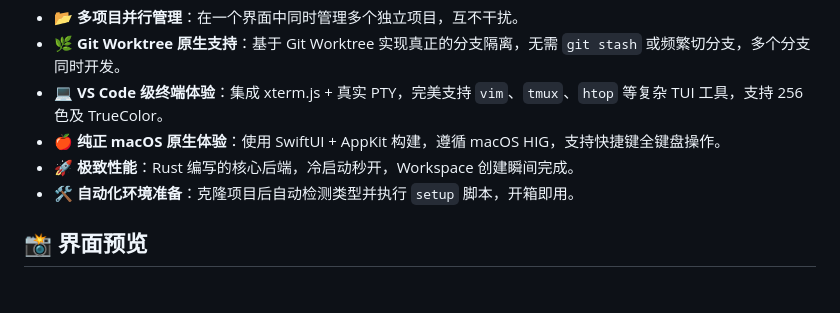
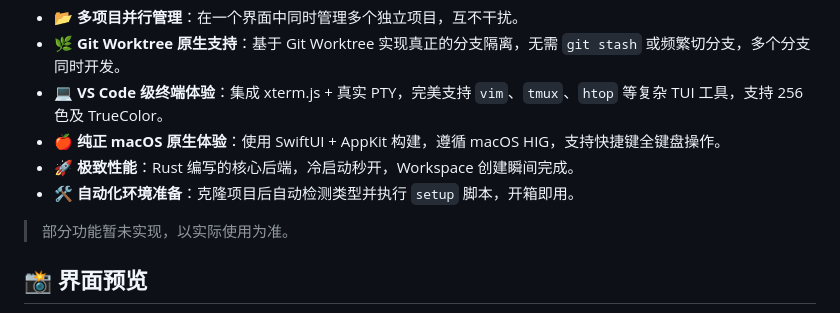
Before and after one commit to gitbobobo/tidyflow, a Markdown page: README.md, the part around the change. Rendered like a GitHub page; blank space fills up the shorter version.

Commit message:
docs: 添加功能实现状态免责声明

```diff
--- a/README.md
+++ b/README.md
@@ -31,6 +31,8 @@ TidyFlow 是一款 macOS 原生的工作流管理工具，旨在解决开发者
 - 🍎 **纯正 macOS 原生体验**：使用 SwiftUI + AppKit 构建，遵循 macOS HIG，支持快捷键全键盘操作。
 - 🚀 **极致性能**：Rust 编写的核心后端，冷启动秒开，Workspace 创建瞬间完成。
 - 🛠️ **自动化环境准备**：克隆项目后自动检测类型并执行 `setup` 脚本，开箱即用。
+
+> 部分功能暂未实现，以实际使用为准。
 
 ## 📸 界面预览
 
```
